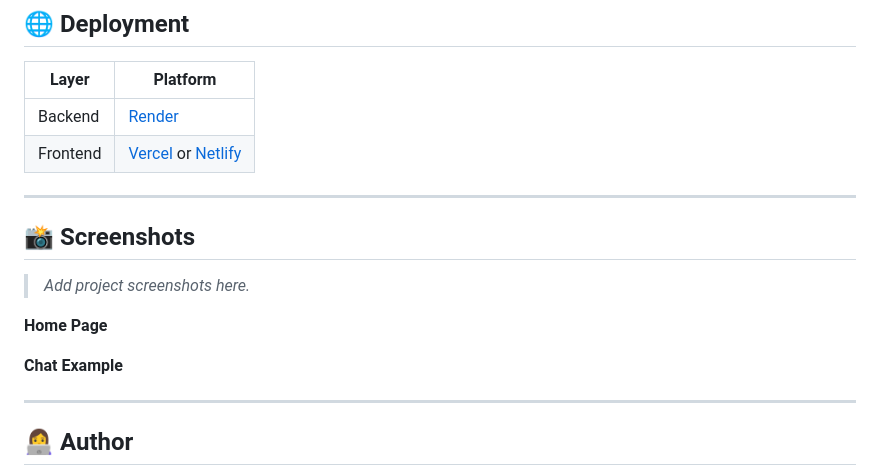
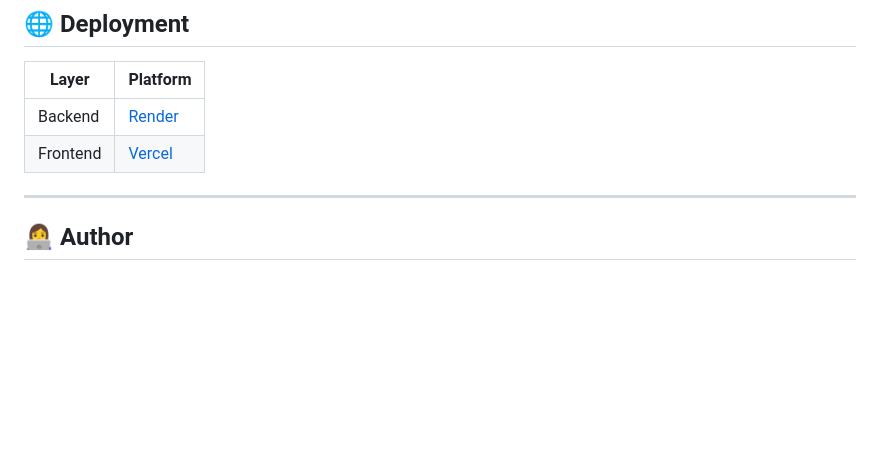
Before and after one commit to Ayaah71/GlobalInfo-Chatbot, a Markdown page: README.md, the part around the change. Rendered like a GitHub page; blank space fills up the shorter version.

Commit message:
Update README to reflect frontend platform changes
Removed Netlify as an option for the Frontend platform and deleted the screenshots section.

```diff
--- a/README.md
+++ b/README.md
@@ -216,19 +216,7 @@ This project demonstrates:
 | Layer | Platform |
 |-------|----------|
 | Backend | [Render](https://render.com) |
-| Frontend | [Vercel](https://vercel.com) or [Netlify](https://netlify.com) |
-
----
-
-## 📸 Screenshots
-
-> _Add project screenshots here._
-
-**Home Page**
-<!-- ![Home Page](screenshots/home.png) -->
-
-**Chat Example**
-<!-- ![Chat Example](screenshots/chat.png) -->
+| Frontend | [Vercel](https://vercel.com) |
 
 ---
 
```
